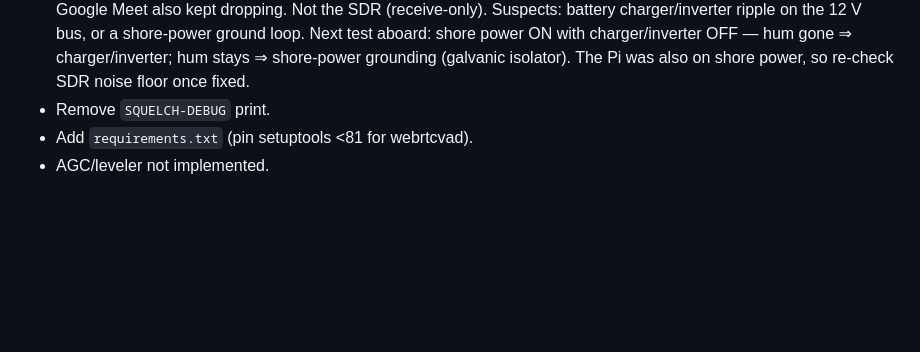
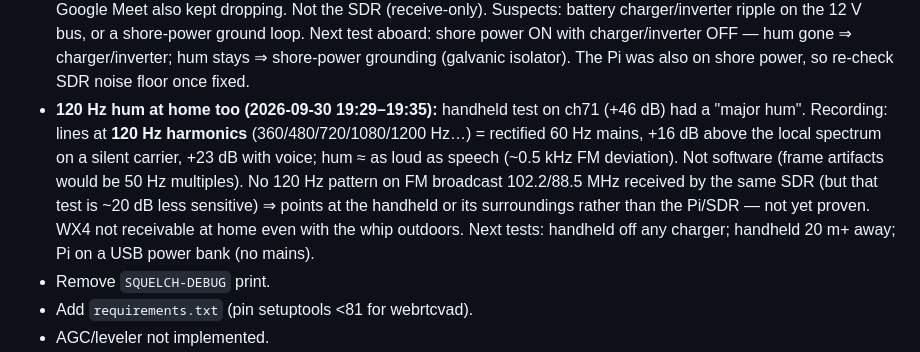
Before and after one commit to Jackrabbitdeliveries/navaos, a Markdown page: CLAUDE.md, the part around the change. GitHub-like rendering; blank space fills up the shorter version.

Commit message:
CLAUDE.md: record 120 Hz hum investigation
Co-Authored-By: Claude Opus 5.5 <noreply@anthropic.com>
Claude-Session: https://claude.ai/code/session_019izRs2foZSP88tFr21g9fY

```diff
--- a/CLAUDE.md
+++ b/CLAUDE.md
@@ -237,6 +237,17 @@ here until issues are set up.)
   loop. Next test aboard: shore power ON with charger/inverter OFF — hum gone
   ⇒ charger/inverter; hum stays ⇒ shore-power grounding (galvanic isolator).
   The Pi was also on shore power, so re-check SDR noise floor once fixed.
+- **120 Hz hum at home too (2026-09-30 19:29–19:35):** handheld test on ch71
+  (+46 dB) had a "major hum". Recording: lines at **120 Hz harmonics**
+  (360/480/720/1080/1200 Hz…) = rectified 60 Hz mains, +16 dB above the
+  local spectrum on a silent carrier, +23 dB with voice; hum ≈ as loud as
+  speech (~0.5 kHz FM deviation). Not software (frame artifacts would be
+  50 Hz multiples). No 120 Hz pattern on FM broadcast 102.2/88.5 MHz
+  received by the same SDR (but that test is ~20 dB less sensitive) ⇒
+  points at the handheld or its surroundings rather than the Pi/SDR — not
+  yet proven. WX4 not receivable at home even with the whip outdoors.
+  Next tests: handheld off any charger; handheld 20 m+ away; Pi on a USB
+  power bank (no mains).
 - Remove `SQUELCH-DEBUG` print.
 - Add `requirements.txt` (pin setuptools <81 for webrtcvad).
 - AGC/leveler not implemented.
```
